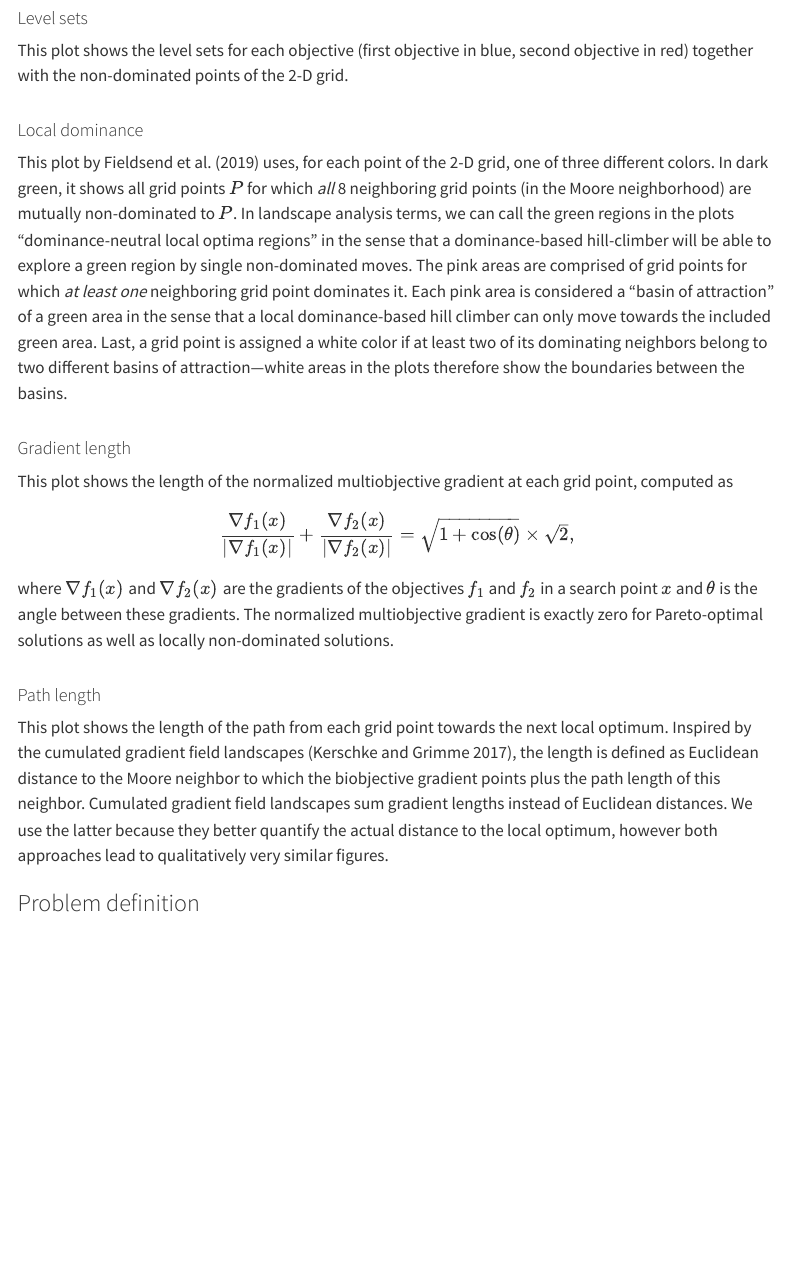
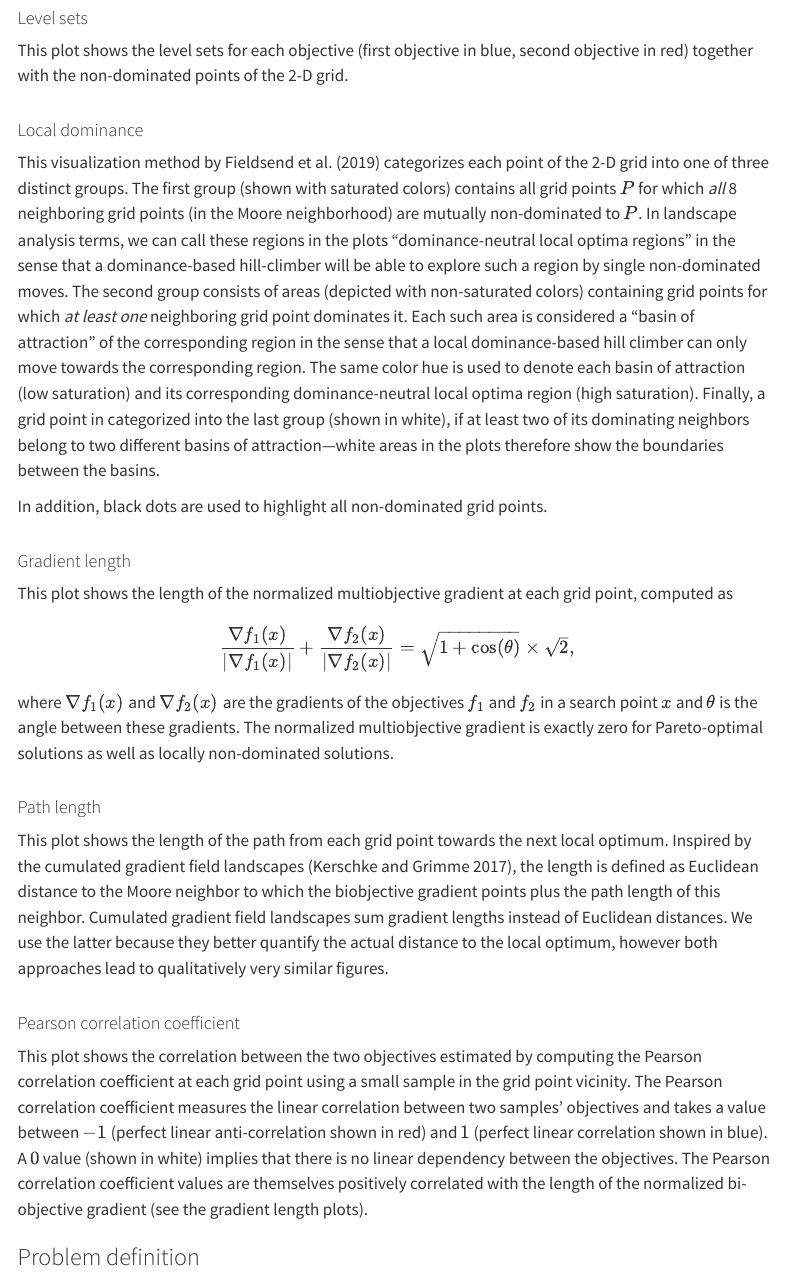
Before and after one commit to numbbo/temp-doc, a Quarto document (vis.qmd): the page in a window 1100 px wide, from 1380 px down. Rendered offline with R 4.5, knitr and Pandoc in place of Quarto, with nearby package versions; menus at the side of the page are left out.

Commit message:
Added correlation plots and updated the information about the local dominance plots

```diff
--- a/vis.qmd
+++ b/vis.qmd
@@ -105,7 +105,9 @@ This plot shows the level sets for each objective (first objective in blue, seco
 <div id="text-local-dominance" style="padding-top: 10px;">
 #### Local dominance
 
-This plot by Fieldsend et al. [-@Fieldsend2019feature] uses, for each point of the 2-D grid, one of three different colors. In dark green, it shows all grid points $P$ for which *all* 8 neighboring grid points (in the Moore neighborhood) are mutually non-dominated to $P$. In landscape analysis terms, we can call the green regions in the plots "dominance-neutral local optima regions" in the sense that a dominance-based hill-climber will be able to explore a green region by single non-dominated moves. The pink areas are comprised of grid points for which *at least one* neighboring grid point dominates it. Each pink area is considered a "basin of attraction" of a green area in the sense that a local dominance-based hill climber can only move towards the included green area. Last, a grid point is assigned a white color if at least two of its dominating neighbors belong to two different basins of attraction&mdash;white areas in the plots therefore show the boundaries between the basins.
+This visualization method by Fieldsend et al. [-@Fieldsend2019feature] categorizes each point of the 2-D grid into one of three distinct groups. The first group (shown with saturated colors) contains all grid points $P$ for which *all* 8 neighboring grid points (in the Moore neighborhood) are mutually non-dominated to $P$. In landscape analysis terms, we can call these regions in the plots "dominance-neutral local optima regions" in the sense that a dominance-based hill-climber will be able to explore such a region by single non-dominated moves. The second group consists of areas (depicted with non-saturated colors) containing grid points for which *at least one* neighboring grid point dominates it. Each such area is considered a "basin of attraction" of the corresponding region in the sense that a local dominance-based hill climber can only move towards the corresponding region. The same color hue is used to denote each basin of attraction (low saturation) and its corresponding dominance-neutral local optima region (high saturation). Finally, a grid point in categorized into the last group (shown in white), if at least two of its dominating neighbors belong to two different basins of attraction&mdash;white areas in the plots therefore show the boundaries between the basins.
+
+In addition, black dots are used to highlight all non-dominated grid points.
 </div>
 
 <div id="text-gradient-length" style="padding-top: 10px;">
@@ -125,6 +127,12 @@ where $\nabla f_1(x)$ and $\nabla f_2(x)$ are the gradients of the objectives $f
 This plot shows the length of the path from each grid point towards the next local optimum. Inspired by the cumulated gradient field landscapes [@Kerschke2017expedition], the length is defined as Euclidean distance to the Moore neighbor to which the biobjective gradient points plus the path length of this neighbor. Cumulated gradient field landscapes sum gradient lengths instead of Euclidean distances. We use the latter because they better quantify the actual distance to the local optimum, however both approaches lead to qualitatively very similar figures.
 </div>
 
+<div id="text-correlation" style="padding-top: 10px;">
+#### Pearson correlation coefficient
+
+This plot shows the correlation between the two objectives estimated by computing the Pearson correlation coefficient at each grid point using a small sample in the grid point vicinity. The Pearson correlation coefficient measures the linear correlation between two samples' objectives and takes a value between $-1$ (perfect linear anti-correlation shown in red) and $1$ (perfect linear correlation shown in blue). A $0$ value (shown in white) implies that there is no linear dependency between the objectives. The Pearson correlation coefficient values are themselves positively correlated with the length of the normalized bi-objective gradient (see the gradient length plots).
+</div>
+
 ### Problem definition
 
 <div id="text-function"></div>
```
Also changed, not shown: 1 other file.
